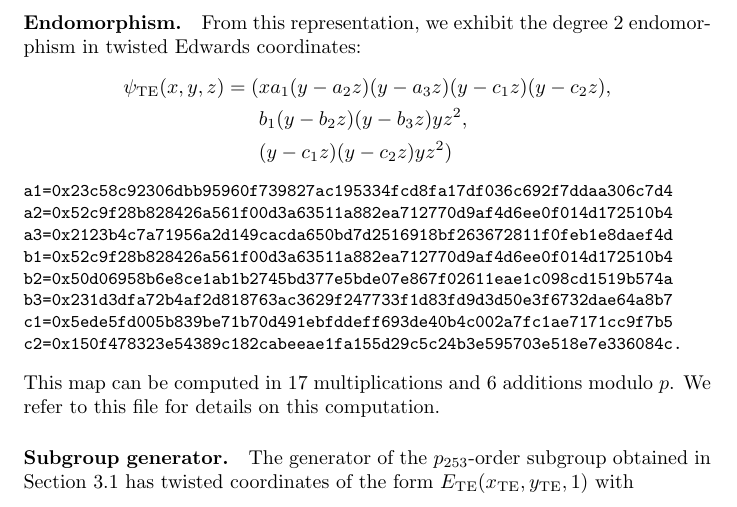
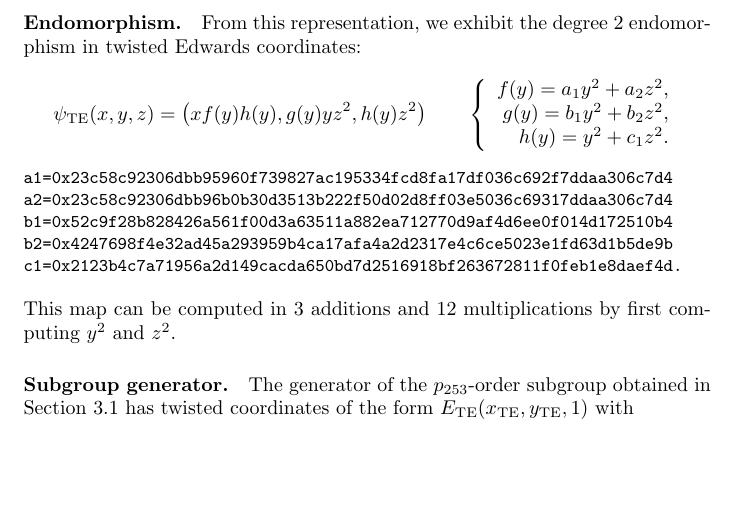
Before and after one commit to asanso/Bandersnatch, a LaTeX paper (paper/bandersnatch.tex): part of page 6 of 10, cut so that both start at the same text, the shorter picture padded with empty space. Compiled offline with pdfLaTeX.

Commit message:
endomorphism computed in 12 multiplcations

```diff
--- a/paper/bandersnatch.tex
+++ b/paper/bandersnatch.tex
@@ -351,26 +351,23 @@ Section~\ref{sec:comparison} for details.
 \paragraph{Endomorphism.}
 From this representation, we exhibit the degree $2$ endomorphism in
 twisted Edwards coordinates:
-\begin{align*}
-  \psi_\text{TE}(x,y,z) = (& xa_1(y-a_2z)(y-a_3z)(y-c_1z)(y-c_2z),\\
-  & b_1(y-b_2z)(y-b_3z)yz^2,\\
-  & (y-c_1z)(y-c_2z)yz^2)
-\end{align*}
+$$
+\psi_\text{TE}(x,y,z) = \left(xf(y)h(y), g(y)yz^2, h(y)z^2\right)\qquad
+\left\{\begin{array}{r}
+f(y) = a_1y^2+a_2z^2,\\
+g(y) = b_1y^2+b_2z^2,\\
+h(y) = y^2+c_1z^2.
+\end{array}\right.$$
 
 \begin{verbatim}
 a1=0x23c58c92306dbb95960f739827ac195334fcd8fa17df036c692f7ddaa306c7d4
-a2=0x52c9f28b828426a561f00d3a63511a882ea712770d9af4d6ee0f014d172510b4
-a3=0x2123b4c7a71956a2d149cacda650bd7d2516918bf263672811f0feb1e8daef4d
+a2=0x23c58c92306dbb96b0b30d3513b222f50d02d8ff03e5036c69317ddaa306c7d4
 b1=0x52c9f28b828426a561f00d3a63511a882ea712770d9af4d6ee0f014d172510b4
-b2=0x50d06958b6e8ce1ab1b2745bd377e5bde07e867f02611eae1c098cd1519b574a
-b3=0x231d3dfa72b4af2d818763ac3629f247733f1d83fd9d3d50e3f6732dae64a8b7
-c1=0x5ede5fd005b839be71b70d491ebfddeff693de40b4c002a7fc1ae7171cc9f7b5
-c2=0x150f478323e54389c182cabeeae1fa155d29c5c24b3e595703e518e7e336084c.
+b2=0x4247698f4e32ad45a293959b4ca17afa4a2d2317e4c6ce5023e1fd63d1b5de9b
+c1=0x2123b4c7a71956a2d149cacda650bd7d2516918bf263672811f0feb1e8daef4d.
 \end{verbatim}
-This map can be computed in 17 multiplications and 6 additions modulo
-$p$. We refer
-to~\href{https://github.com/asanso/Bandersnatch/blob/main/python-ref-impl/bandersnatch.py}{this
-  file} for details on this computation.
+This map can be computed in 3 additions and 12 multiplications by
+first computing $y^2$ and $z^2$.
 
 \paragraph{Subgroup generator.}
 The generator of the $p_{253}$-order subgroup obtained in
```
Also changed, not shown: 4 other files.
